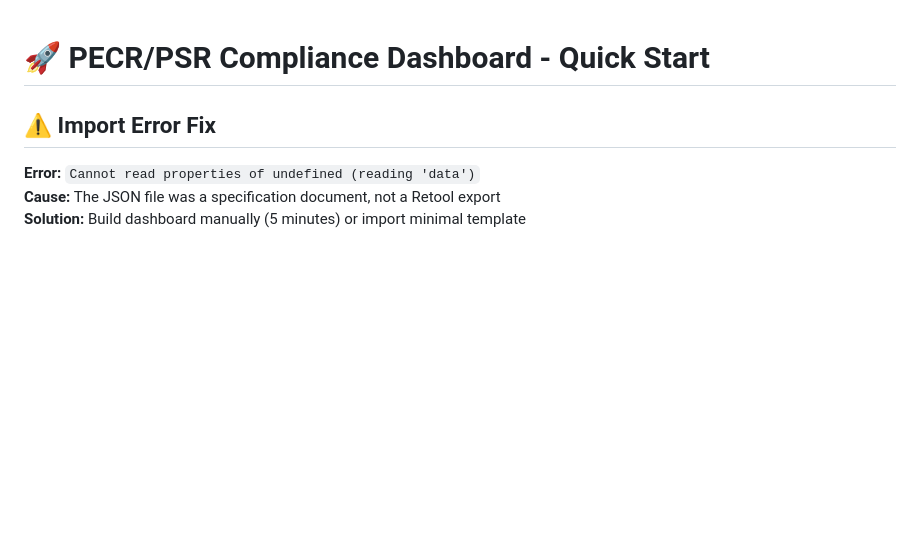
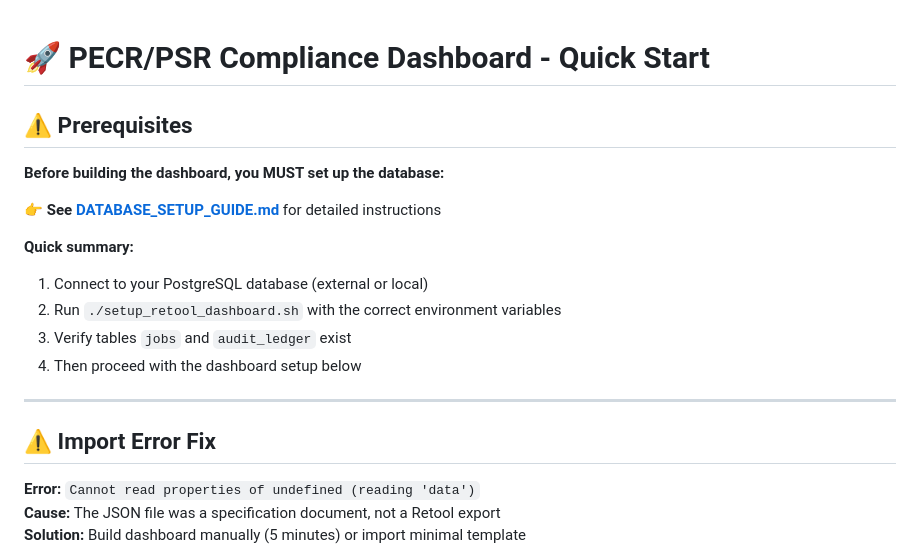
Before and after one commit to joojoo47/dispatch-pipeline, a Markdown page: QUICK_START.md, the part around the change. Drawn GitHub-style; blank space fills up the shorter version.

Commit message:
Add comprehensive database setup guide for compliance dashboard

```diff
--- a/QUICK_START.md
+++ b/QUICK_START.md
@@ -1,4 +1,18 @@
 # 🚀 PECR/PSR Compliance Dashboard - Quick Start
+
+## ⚠️ Prerequisites
+
+**Before building the dashboard, you MUST set up the database:**
+
+👉 **See [DATABASE_SETUP_GUIDE.md](./DATABASE_SETUP_GUIDE.md)** for detailed instructions
+
+**Quick summary:**
+1. Connect to your PostgreSQL database (external or local)
+2. Run `./setup_retool_dashboard.sh` with the correct environment variables
+3. Verify tables `jobs` and `audit_ledger` exist
+4. Then proceed with the dashboard setup below
+
+---
 
 ## ⚠️ Import Error Fix
 
```
Also changed, not shown: DATABASE_SETUP_GUIDE.md (added, +226 -0 lines).
